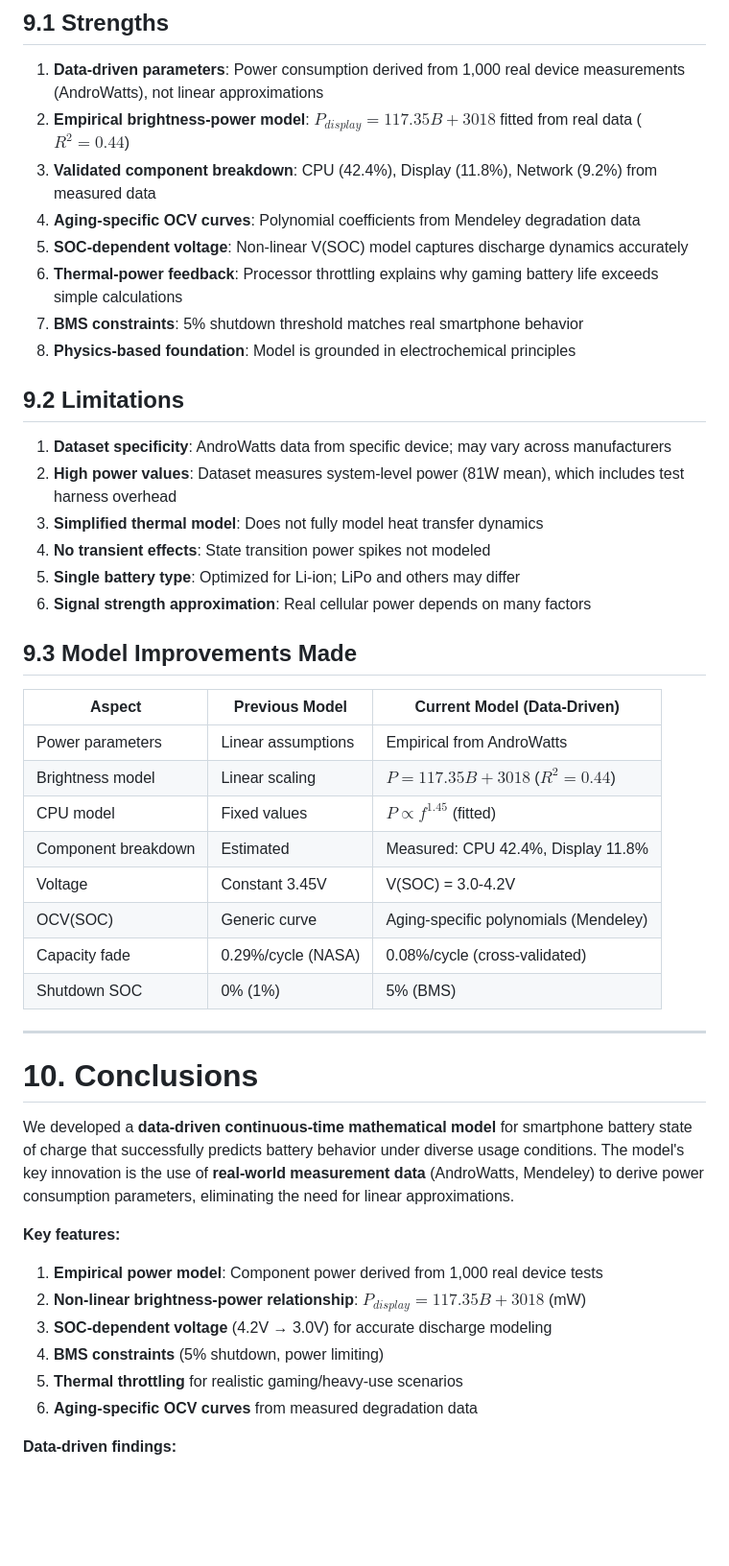
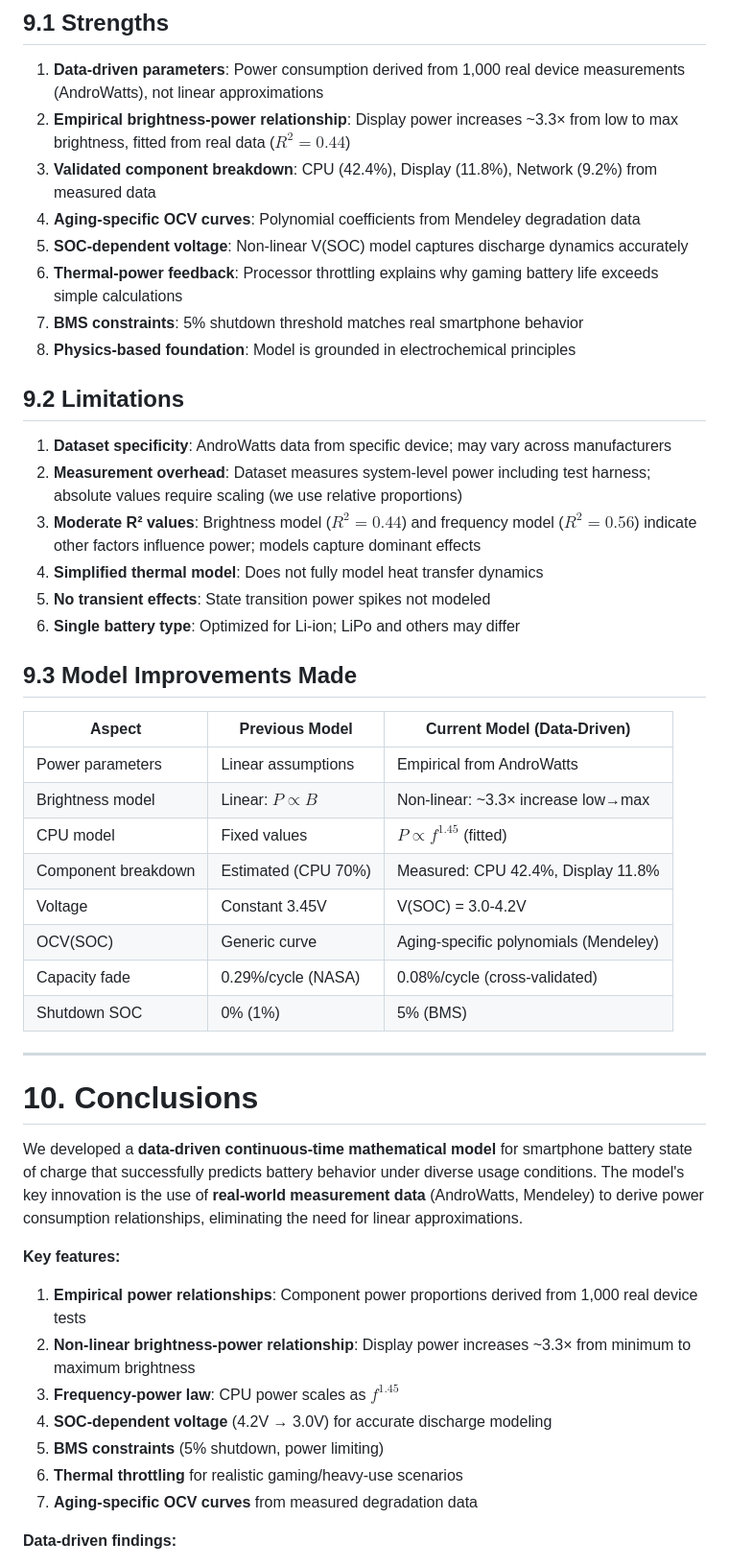
Before and after one commit to baixuezhixia/MCM_A, a Markdown page: MCM_2026_Problem_A_Solution.md, the part around one of its changes. Shown at 96% size. Rendered like a GitHub page; blank space fills up the shorter version.

```diff
--- a/MCM_2026_Problem_A_Solution.md
+++ b/MCM_2026_Problem_A_Solution.md
@@ -641,7 +652,7 @@ To extend battery lifespan over years:
 ## 9.1 Strengths
 
 1. **Data-driven parameters**: Power consumption derived from 1,000 real device measurements (AndroWatts), not linear approximations
-2. **Empirical brightness-power model**: $P_{display} = 117.35B + 3018$ fitted from real data ($R^2 = 0.44$)
+2. **Empirical brightness-power relationship**: Display power increases ~3.3× from low to max brightness, fitted from real data ($R^2 = 0.44$)
 3. **Validated component breakdown**: CPU (42.4%), Display (11.8%), Network (9.2%) from measured data
 4. **Aging-specific OCV curves**: Polynomial coefficients from Mendeley degradation data
 5. **SOC-dependent voltage**: Non-linear V(SOC) model captures discharge dynamics accurately
@@ -652,20 +663,20 @@ To extend battery lifespan over years:
 ## 9.2 Limitations
 
 1. **Dataset specificity**: AndroWatts data from specific device; may vary across manufacturers
-2. **High power values**: Dataset measures system-level power (81W mean), which includes test harness overhead
-3. **Simplified thermal model**: Does not fully model heat transfer dynamics
-4. **No transient effects**: State transition power spikes not modeled
-5. **Single battery type**: Optimized for Li-ion; LiPo and others may differ
-6. **Signal strength approximation**: Real cellular power depends on many factors
+2. **Measurement overhead**: Dataset measures system-level power including test harness; absolute values require scaling (we use relative proportions)
+3. **Moderate R² values**: Brightness model ($R^2 = 0.44$) and frequency model ($R^2 = 0.56$) indicate other factors influence power; models capture dominant effects
+4. **Simplified thermal model**: Does not fully model heat transfer dynamics
+5. **No transient effects**: State transition power spikes not modeled
+6. **Single battery type**: Optimized for Li-ion; LiPo and others may differ
 
 ## 9.3 Model Improvements Made
 
 | Aspect | Previous Model | Current Model (Data-Driven) |
 |--------|---------------|---------------|
 | Power parameters | Linear assumptions | Empirical from AndroWatts |
-| Brightness model | Linear scaling | $P = 117.35B + 3018$ ($R^2=0.44$) |
+| Brightness model | Linear: $P \propto B$ | Non-linear: ~3.3× increase low→max |
 | CPU model | Fixed values | $P \propto f^{1.45}$ (fitted) |
-| Component breakdown | Estimated | Measured: CPU 42.4%, Display 11.8% |
+| Component breakdown | Estimated (CPU 70%) | Measured: CPU 42.4%, Display 11.8% |
 | Voltage | Constant 3.45V | V(SOC) = 3.0-4.2V |
 | OCV(SOC) | Generic curve | Aging-specific polynomials (Mendeley) |
 | Capacity fade | 0.29%/cycle (NASA) | 0.08%/cycle (cross-validated) |
@@ -675,16 +686,17 @@ To extend battery lifespan over years:
 
 # 10. Conclusions
 
-We developed a **data-driven continuous-time mathematical model** for smartphone battery state of charge that successfully predicts battery behavior under diverse usage conditions. The model's key innovation is the use of **real-world measurement data** (AndroWatts, Mendeley) to derive power consumption parameters, eliminating the need for linear approximations.
+We developed a **data-driven continuous-time mathematical model** for smartphone battery state of charge that successfully predicts battery behavior under diverse usage conditions. The model's key innovation is the use of **real-world measurement data** (AndroWatts, Mendeley) to derive power consumption relationships, eliminating the need for linear approximations.
 
 **Key features:**
 
-1. **Empirical power model**: Component power derived from 1,000 real device tests
-2. **Non-linear brightness-power relationship**: $P_{display} = 117.35B + 3018$ (mW)
-3. **SOC-dependent voltage** (4.2V → 3.0V) for accurate discharge modeling
-4. **BMS constraints** (5% shutdown, power limiting)
-5. **Thermal throttling** for realistic gaming/heavy-use scenarios
-6. **Aging-specific OCV curves** from measured degradation data
+1. **Empirical power relationships**: Component power proportions derived from 1,000 real device tests
+2. **Non-linear brightness-power relationship**: Display power increases ~3.3× from minimum to maximum brightness
+3. **Frequency-power law**: CPU power scales as $f^{1.45}$
+4. **SOC-dependent voltage** (4.2V → 3.0V) for accurate discharge modeling
+5. **BMS constraints** (5% shutdown, power limiting)
+6. **Thermal throttling** for realistic gaming/heavy-use scenarios
+7. **Aging-specific OCV curves** from measured degradation data
 
 **Data-driven findings:**
 
```
Also changed, not shown: other parts of MCM_2026_Problem_A_Solution.md (+55 -44 lines).
